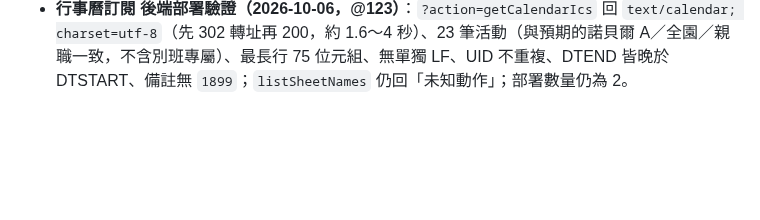
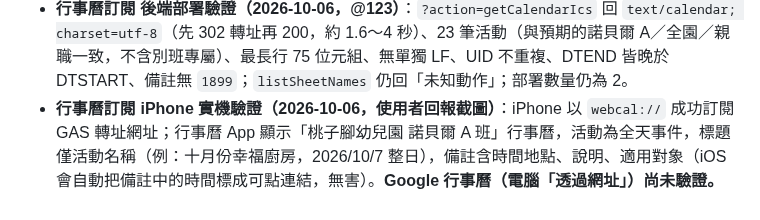
Before and after one commit to avaltech-ai/3of3, a Markdown page: Progress.md, the part around the change. Rendered like a GitHub page; blank space fills up the shorter version.

Commit message:
docs: 行事曆訂閱 iPhone 實機驗證通過
Co-Authored-By: Claude Sonnet 5.5 <noreply@anthropic.com>

```diff
--- a/Progress.md
+++ b/Progress.md
@@ -283,3 +283,4 @@
   - **部署**：後端先（`clasp push`→管理部署作業→新版本），確認 `?action=getCalendarIcs` 回 `text/calendar` 後才推前端（否則按鈕指向的網址在後端尚未發布時會回 JSON「未知動作」）。
   - **未驗證**：Apple 行事曆（`webcal://` 經 GAS 302 轉址）與 Google 行事曆（「透過網址」）實際能否訂閱、Content-Type 是否被接受、更新延遲；需使用者在實體手機／電腦實測。
 - **行事曆訂閱 後端部署驗證（2026-10-06，@123）**：`?action=getCalendarIcs` 回 `text/calendar; charset=utf-8`（先 302 轉址再 200，約 1.6～4 秒）、23 筆活動（與預期的諾貝爾 A／全園／親職一致，不含別班專屬）、最長行 75 位元組、無單獨 LF、UID 不重複、DTEND 皆晚於 DTSTART、備註無 `1899`；`listSheetNames` 仍回「未知動作」；部署數量仍為 2。
+- **行事曆訂閱 iPhone 實機驗證（2026-10-06，使用者回報截圖）**：iPhone 以 `webcal://` 成功訂閱 GAS 轉址網址；行事曆 App 顯示「桃子腳幼兒園 諾貝爾 A 班」行事曆，活動為全天事件，標題僅活動名稱（例：十月份幸福廚房，2026/10/7 整日），備註含時間地點、說明、適用對象（iOS 會自動把備註中的時間標成可點連結，無害）。**Google 行事曆（電腦「透過網址」）尚未驗證。**
```
Also changed, not shown: TODO.md (+1 -1 lines).
